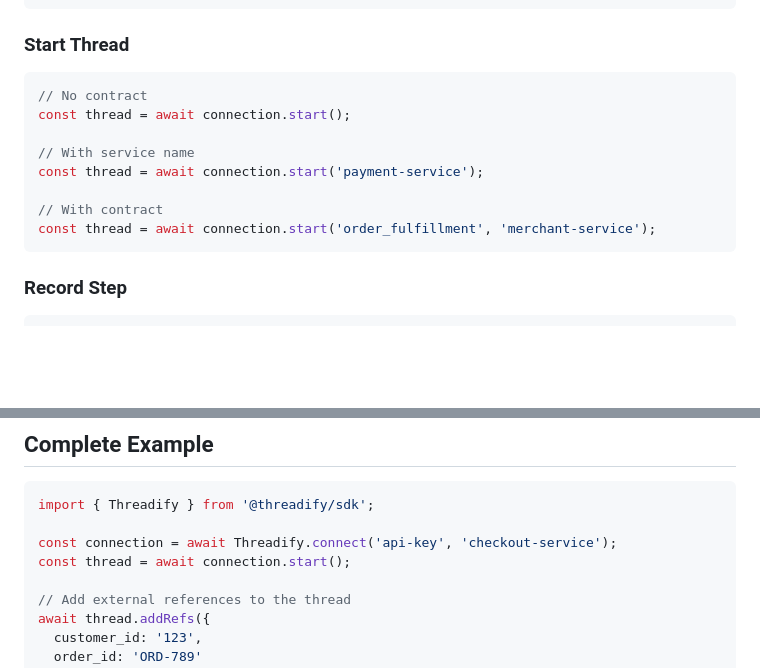
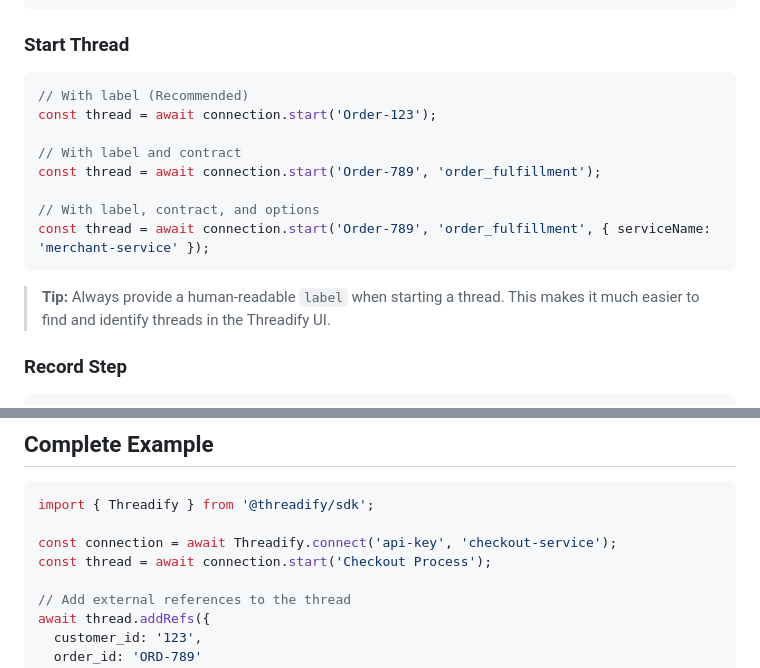
Before and after one commit to ThreadifyDev/engine, a Markdown page: web/public/AI-javascript.md, 2 parts joined by grey strips. Rendered like a GitHub page; blank space fills up the shorter version.

Commit message:
refactor: update Threadify SDK API to require thread labels and sync documentation and configuration

````diff
--- a/web/public/AI-javascript.md
+++ b/web/public/AI-javascript.md
@@ -35,15 +35,17 @@ const connection = await Threadify.connect('api-key', 'my-service', {
 
 ### Start Thread
 ```javascript
-// No contract
-const thread = await connection.start();
+// With label (Recommended)
+const thread = await connection.start('Order-123');
 
-// With service name
-const thread = await connection.start('payment-service');
+// With label and contract
+const thread = await connection.start('Order-789', 'order_fulfillment');
 
-// With contract
-const thread = await connection.start('order_fulfillment', 'merchant-service');
+// With label, contract, and options
+const thread = await connection.start('Order-789', 'order_fulfillment', { serviceName: 'merchant-service' });
 ```
+
+> **Tip:** Always provide a human-readable `label` when starting a thread. This makes it much easier to find and identify threads in the Threadify UI.
 
 ### Record Step
 ```javascript
@@ -261,7 +263,7 @@ await thread.addRefs({ customer_id: '123' });
 import { Threadify } from '@threadify/sdk';
 
 const connection = await Threadify.connect('api-key', 'checkout-service');
-const thread = await connection.start();
+const thread = await connection.start('Checkout Process');
 
 // Add external references to the thread
 await thread.addRefs({
````
Also changed, not shown: web/public/AI-go.md (+9 -17 lines), web/public/AI.md (+4 -3 lines).
